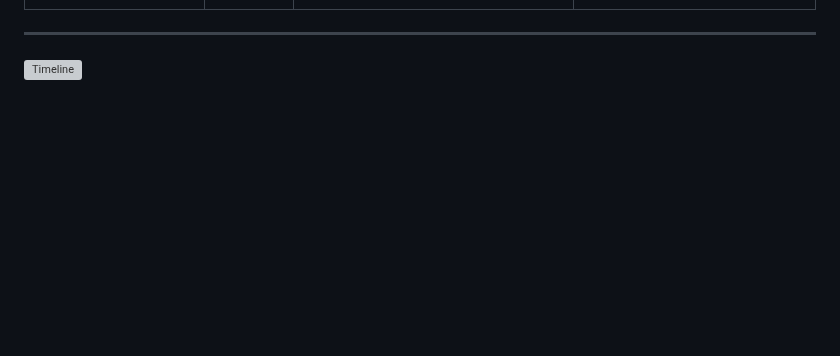
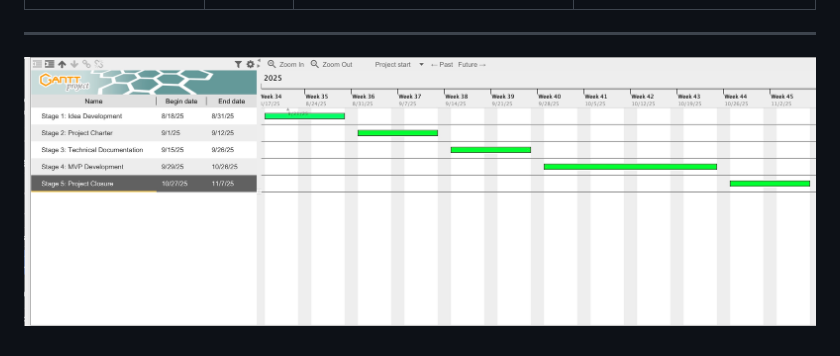
Before and after one commit to M0simi/portfolio, a Markdown page: Stage2.md, the part around the change. Rendered like a GitHub page; blank space fills up the shorter version; grey boxes are pictures that could not be loaded.

```diff
--- a/Stage2.md
+++ b/Stage2.md
@@ -92,4 +92,4 @@ Below is the high-level plan outlining the major phases of the project and their
 
 ---
 
-![Timeline](Timeline.png)
+![Timeline](Timeline.jpeg)
```
